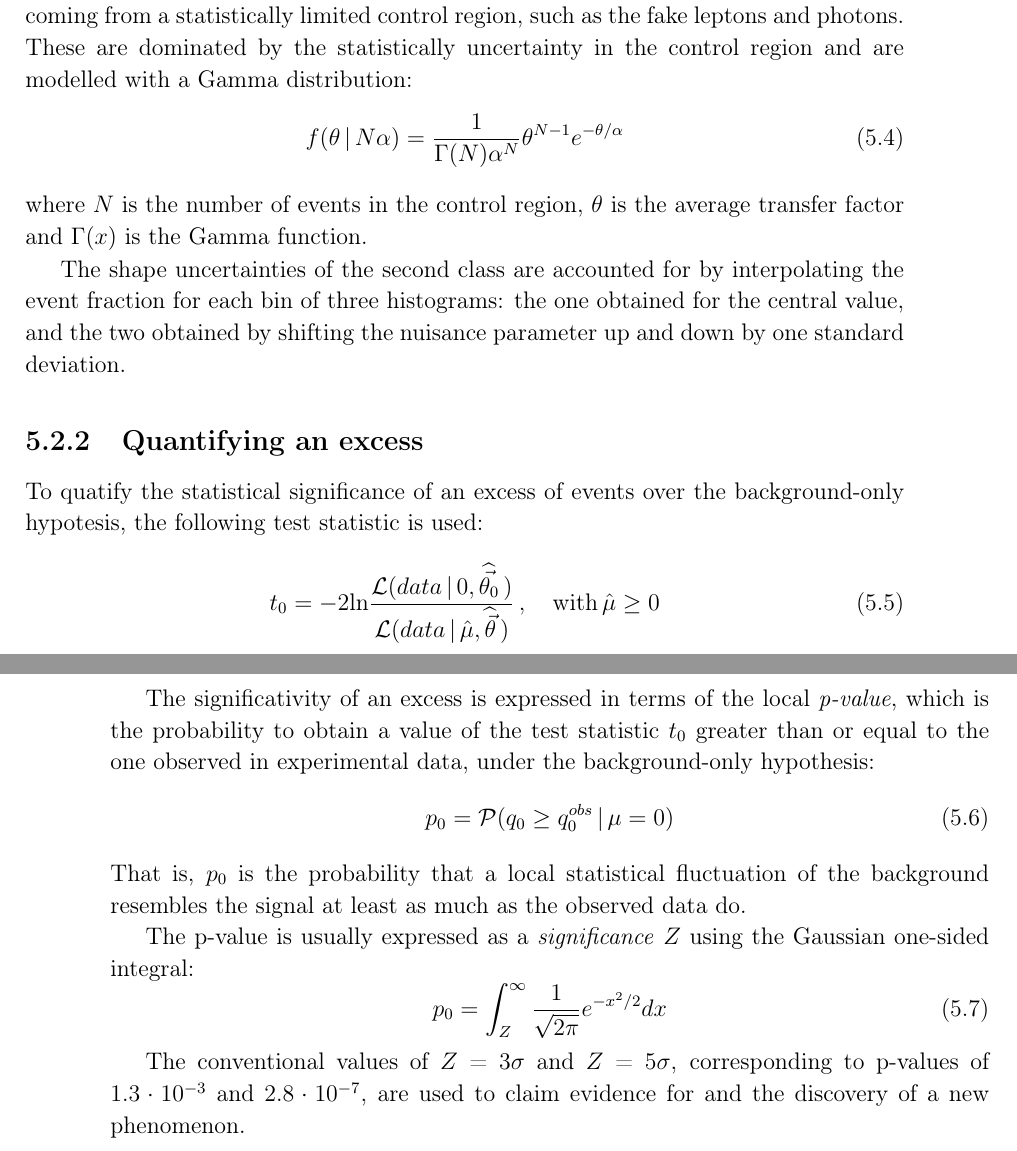
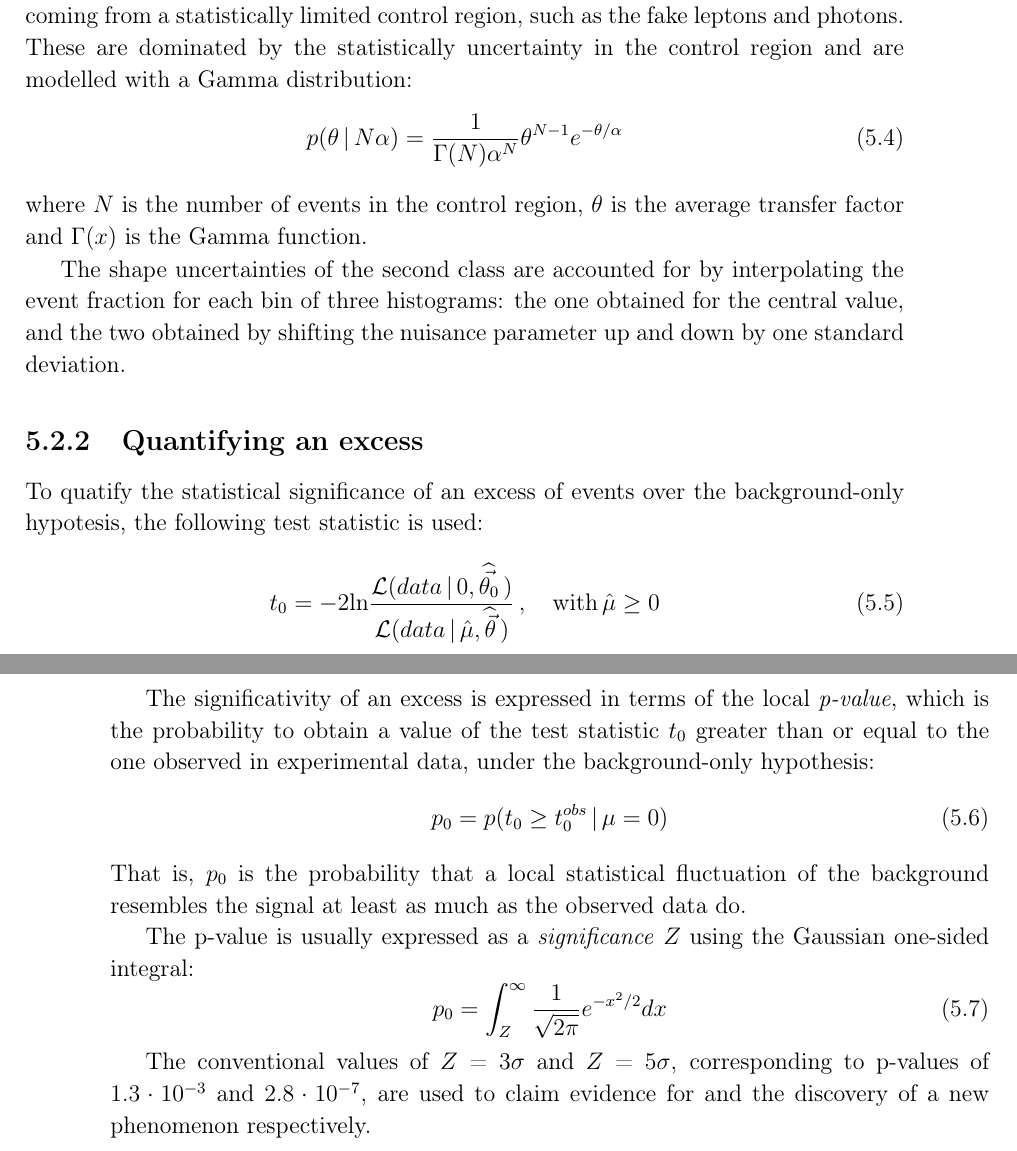
Before and after one commit to amecca/PhDThesis, a LaTeX thesis (thesis.tex, which reads body/results.tex): two parts of pages 24 and 25 of 31, joined at a grey line, cut so that both start at the same text. Compiled offline with pdfLaTeX.

Commit message:
Macros for some symbols

```diff
--- a/body/results.tex
+++ b/body/results.tex
@@ -37,7 +37,7 @@ The remaining systematics in the first class are those that represent a backgrou
 These are dominated by the statistically uncertainty in the control region and are modelled with a Gamma distribution:
 \begin{equation}
   \label{eq:gammadef}
-  f(\theta\,|\,N\alpha) = \frac{1}{\Gamma(N) \alpha^N} \theta^{N-1} e^{-\theta/\alpha}
+  \Probability(\theta\,|\,N\alpha) = \frac{1}{\Gamma(N) \alpha^N} \theta^{N-1} e^{-\theta/\alpha}
 \end{equation}
 where $N$ is the number of events in the control region, $\theta$ is the average transfer factor and $\Gamma(x)$ is the Gamma function.
 
@@ -47,7 +47,7 @@ The shape uncertainties of the second class are accounted for by interpolating t
 To quatify the statistical significance of an excess of events over the background-only hypotesis, the following test statistic is used:
 \begin{equation}
   \label{eq:test_statistic}
-  t_0 = -2\text{ln} \frac {\mathcal{L}(data\,|\,0,\widehat{\vec{\theta_0}}\,)} {\mathcal{L}(data\,|\,\hat\mu,\widehat{\vec\theta}\,)}\,,\quad \text{with}\, \hat\mu \ge 0
+  t_0 = -2\text{ln} \frac {\Likelihood(data\,|\,0,\widehat{\vec{\theta_0}}\,)} {\Likelihood(data\,|\,\hat\mu,\widehat{\vec\theta}\,)}\,,\quad \text{with}\, \hat\mu \ge 0
 \end{equation}
 
 The numerator is evaluated under the background-only hypothesis ($\mu$ = 0), and $\widehat{\vec{\theta_0}}$ is the set of values of nuisance parameters that maximises it under this null hypothesis.
@@ -57,7 +57,7 @@ This quantity is positive for a signal-like excess ($\mu$ > 0) and becomes 0 in
 The significativity of an excess is expressed in terms of the local \textit{p-value}, which is the probability to obtain a value of the test statistic $t_0$ greater than or equal to the one observed in experimental data, under the background-only hypothesis:
 \begin{equation}
   \label{eq:pvalue}
-  p_0 = \mathcal{P}(q_0 \ge q_0^{obs}\, |\, \mu = 0)
+  p_0 = \Probability(t_0 \ge t_0^{obs}\, |\, \mu = 0)
 \end{equation}
 That is, $p_0$ is the probability that a local statistical fluctuation of the background resembles the signal at least as much as the observed data do.
 
@@ -67,4 +67,4 @@ The p-value is usually expressed as a \textit{significance} $Z$ using the Gaussi
   p_0 = \int_Z^\infty \frac{1}{\sqrt{2\pi}}e^{-x^2/2}dx
 \end{equation}
 
-The conventional values of $Z$ = 3$\sigma$ and $Z$ = 5$\sigma$, corresponding to p-values of $1.3 \cdot 10^{-3}$ and $2.8 \cdot 10^{-7}$, are used to claim evidence for and the discovery of a new phenomenon.
+The conventional values of $Z$ = 3$\sigma$ and $Z$ = 5$\sigma$, corresponding to p-values of $1.3 \cdot 10^{-3}$ and $2.8 \cdot 10^{-7}$, are used to claim evidence for and the discovery of a new phenomenon respectively.
--- a/thesis.tex
+++ b/thesis.tex
@@ -31,6 +31,9 @@
 }
 % CUSTOM COMMANDS
 \newcommand{\todo}[1]{\textcolor{red}{[TODO: #1]}}
+\newcommand{\Lagrangian}{\mathcal{L}}
+\newcommand{\Likelihood}{\mathcal{L}}
+\newcommand{\Probability}{p}%{\mathbb{P}}
 %% ALLOW PAGE ROTATION
 \usepackage{lscape}
 
```
Also changed, not shown: body/results.tex (8 more changed lines).
